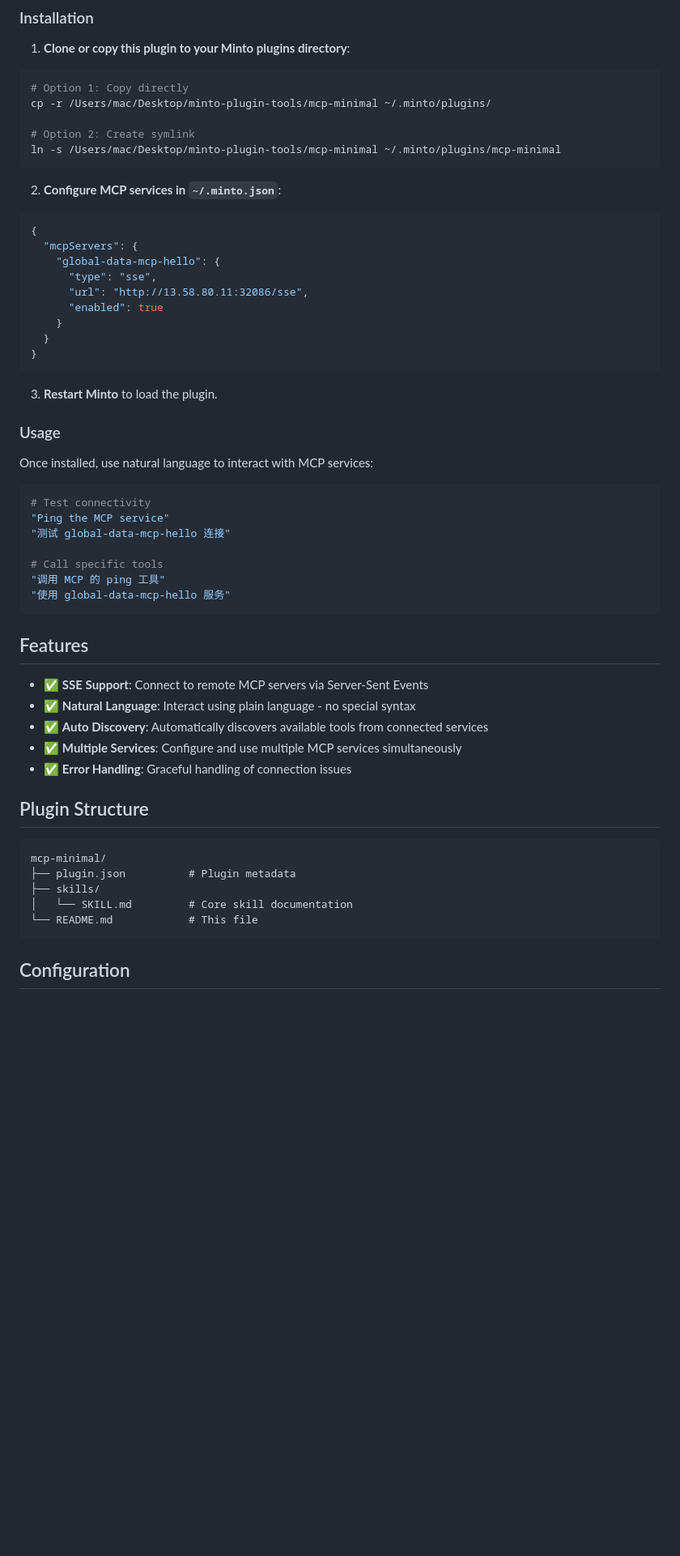
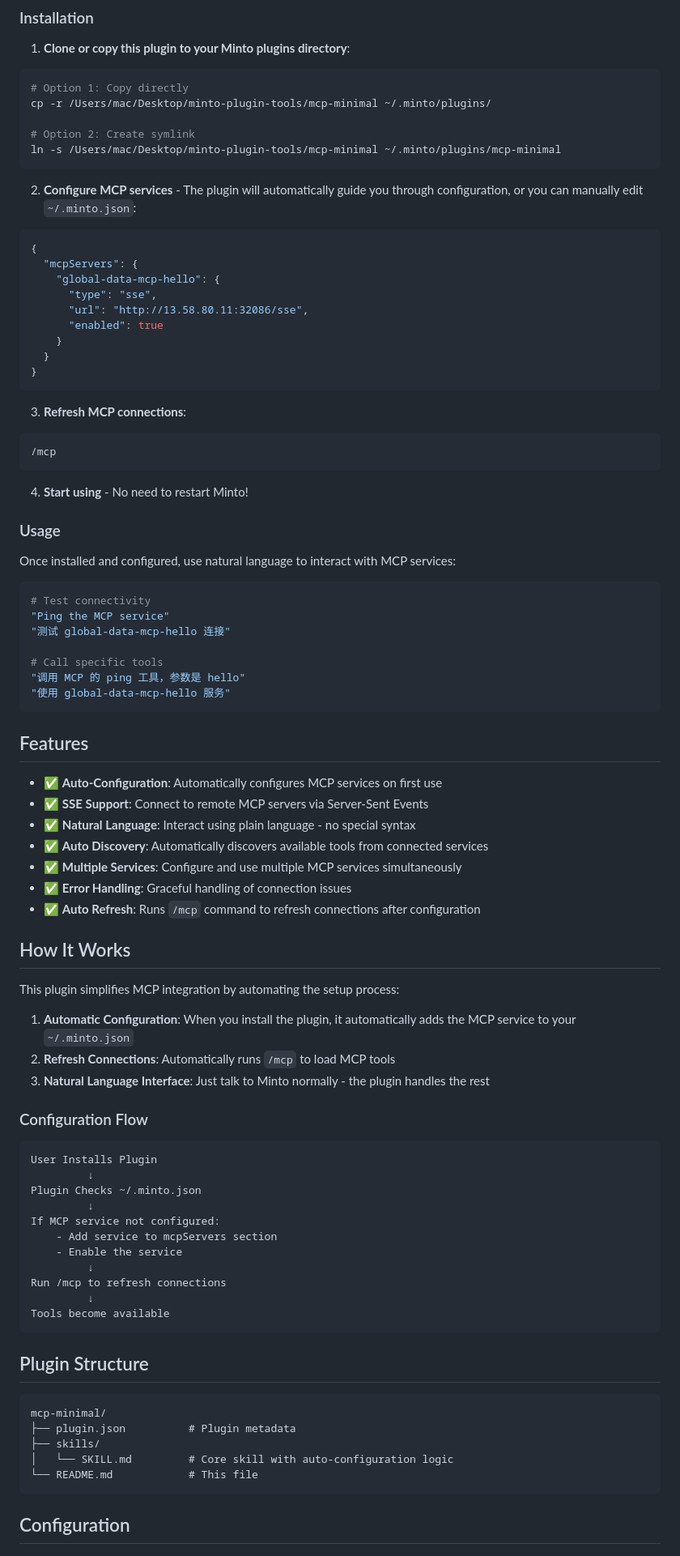
Before and after one commit to Within-7/minto-plugin-tools, a Markdown page: mcp-minimal/README.md, the part around one of its changes. Shown at 81% size. Rendered like a GitHub page; blank space fills up the shorter version.

````diff
--- a/mcp-minimal/README.md
+++ b/mcp-minimal/README.md
@@ -16,7 +16,7 @@ cp -r /Users/mac/Desktop/minto-plugin-tools/mcp-minimal ~/.minto/plugins/
 ln -s /Users/mac/Desktop/minto-plugin-tools/mcp-minimal ~/.minto/plugins/mcp-minimal
 ```
 
-2. **Configure MCP services in `~/.minto.json`**:
+2. **Configure MCP services** - The plugin will automatically guide you through configuration, or you can manually edit `~/.minto.json`:
 
 ```json
 {
@@ -30,11 +30,17 @@ ln -s /Users/mac/Desktop/minto-plugin-tools/mcp-minimal ~/.minto/plugins/mcp-min
 }
 ```
 
-3. **Restart Minto** to load the plugin.
+3. **Refresh MCP connections**:
+
+```bash
+/mcp
+```
+
+4. **Start using** - No need to restart Minto!
 
 ### Usage
 
-Once installed, use natural language to interact with MCP services:
+Once installed and configured, use natural language to interact with MCP services:
 
 ```bash
 # Test connectivity
@@ -42,17 +48,43 @@ Once installed, use natural language to interact with MCP services:
 "测试 global-data-mcp-hello 连接"
 
 # Call specific tools
-"调用 MCP 的 ping 工具"
+"调用 MCP 的 ping 工具，参数是 hello"
 "使用 global-data-mcp-hello 服务"
 ```
 
 ## Features
 
+- ✅ **Auto-Configuration**: Automatically configures MCP services on first use
 - ✅ **SSE Support**: Connect to remote MCP servers via Server-Sent Events
 - ✅ **Natural Language**: Interact using plain language - no special syntax
 - ✅ **Auto Discovery**: Automatically discovers available tools from connected services
 - ✅ **Multiple Services**: Configure and use multiple MCP services simultaneously
 - ✅ **Error Handling**: Graceful handling of connection issues
+- ✅ **Auto Refresh**: Runs `/mcp` command to refresh connections after configuration
+
+## How It Works
+
+This plugin simplifies MCP integration by automating the setup process:
+
+1. **Automatic Configuration**: When you install the plugin, it automatically adds the MCP service to your `~/.minto.json`
+2. **Refresh Connections**: Automatically runs `/mcp` to load MCP tools
+3. **Natural Language Interface**: Just talk to Minto normally - the plugin handles the rest
+
+### Configuration Flow
+
+```
+User Installs Plugin
+         ↓
+Plugin Checks ~/.minto.json
+         ↓
+If MCP service not configured:
+    - Add service to mcpServers section
+    - Enable the service
+         ↓
+Run /mcp to refresh connections
+         ↓
+Tools become available
+```
 
 ## Plugin Structure
 
@@ -60,7 +92,7 @@ Once installed, use natural language to interact with MCP services:
 mcp-minimal/
 ├── plugin.json          # Plugin metadata
 ├── skills/
-│   └── SKILL.md         # Core skill documentation
+│   └── SKILL.md         # Core skill with auto-configuration logic
 └── README.md            # This file
 ```
 
````
Also changed, not shown: other parts of mcp-minimal/README.md (+43 -7 lines), mcp-minimal/skills/SKILL.md (+76 -8 lines).
